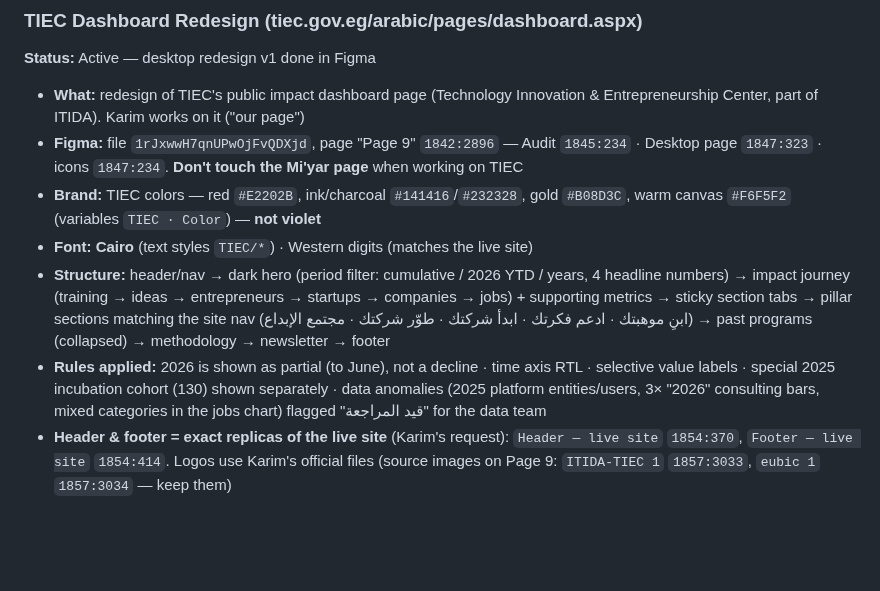
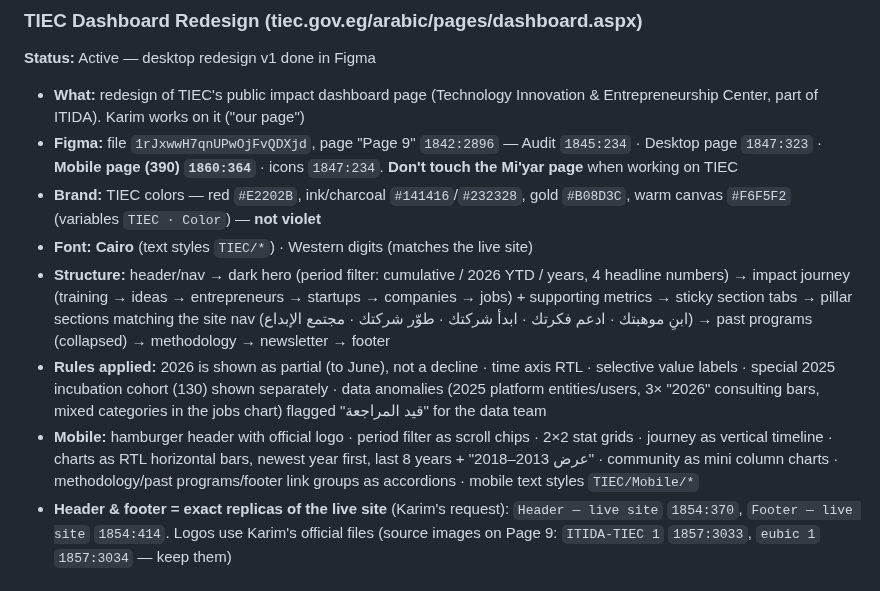
Before and after one commit to KarimMedhat/Claude_Home, a Markdown page: CLAUDE.md, the part around the change. GitHub-like rendering; blank space fills up the shorter version.

Commit message:
TIEC: add mobile page to project notes
Co-Authored-By: Claude Opus 5.5 <noreply@anthropic.com>
Claude-Session: https://claude.ai/code/session_01HSvHkGh2J1cKmSRPeGCPkf

```diff
--- a/CLAUDE.md
+++ b/CLAUDE.md
@@ -49,11 +49,12 @@ This file is read automatically by Claude Code on every session. It contains ful
 **Status:** Active — desktop redesign v1 done in Figma
 
 - **What:** redesign of TIEC's public impact dashboard page (Technology Innovation & Entrepreneurship Center, part of ITIDA). Karim works on it ("our page")
-- **Figma:** file `1rJxwwH7qnUPwOjFvQDXjd`, page "Page 9" `1842:2896` — Audit `1845:234` · Desktop page `1847:323` · icons `1847:234`. **Don't touch the Mi'yar page** when working on TIEC
+- **Figma:** file `1rJxwwH7qnUPwOjFvQDXjd`, page "Page 9" `1842:2896` — Audit `1845:234` · Desktop page `1847:323` · **Mobile page (390) `1860:364`** · icons `1847:234`. **Don't touch the Mi'yar page** when working on TIEC
 - **Brand:** TIEC colors — red `#E2202B`, ink/charcoal `#141416`/`#232328`, gold `#B08D3C`, warm canvas `#F6F5F2` (variables `TIEC · Color`) — **not violet**
 - **Font:** **Cairo** (text styles `TIEC/*`) · Western digits (matches the live site)
 - **Structure:** header/nav → dark hero (period filter: cumulative / 2026 YTD / years, 4 headline numbers) → impact journey (training → ideas → entrepreneurs → startups → companies → jobs) + supporting metrics → sticky section tabs → pillar sections matching the site nav (ابنِ موهبتك · ادعم فكرتك · ابدأ شركتك · طوّر شركتك · مجتمع الإبداع) → past programs (collapsed) → methodology → newsletter → footer
 - **Rules applied:** 2026 is shown as partial (to June), not a decline · time axis RTL · selective value labels · special 2025 incubation cohort (130) shown separately · data anomalies (2025 platform entities/users, 3× "2026" consulting bars, mixed categories in the jobs chart) flagged "قيد المراجعة" for the data team
+- **Mobile:** hamburger header with official logo · period filter as scroll chips · 2×2 stat grids · journey as vertical timeline · charts as RTL horizontal bars, newest year first, last 8 years + "عرض 2013–2018" · community as mini column charts · methodology/past programs/footer link groups as accordions · mobile text styles `TIEC/Mobile/*`
 - **Header & footer = exact replicas of the live site** (Karim's request): `Header — live site` `1854:370`, `Footer — live site` `1854:414`. Logos use Karim's official files (source images on Page 9: `ITIDA-TIEC 1` `1857:3033`, `eubic 1` `1857:3034` — keep them)
 
 ### Techtifai Website
```
